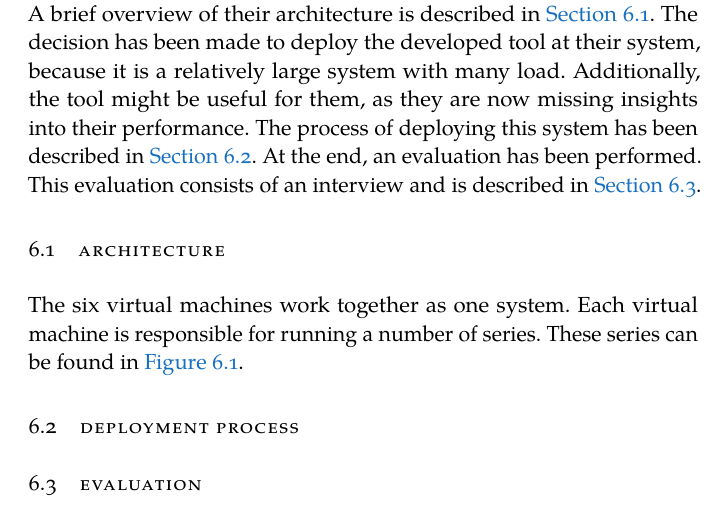
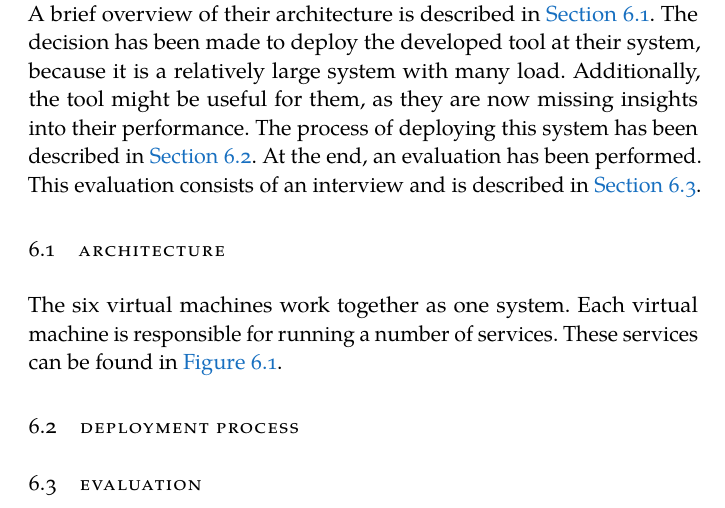
Before and after one commit to FlyingBird95/Master-s-Thesis, a LaTeX thesis (ClassicThesis.tex, which reads Chapters/Chapter06.tex): part of page 43 of 50, cut so that both start at the same text. Compiled offline with LuaLaTeX; a missing font is replaced by an installed copy or a similar font.

Commit message:
update Wed Jun 12 22:00:00 CEST 2019

```diff
--- a/Chapters/Chapter06.tex
+++ b/Chapters/Chapter06.tex
@@ -7,7 +7,7 @@ Part of the evaluation of the developed tool is to verify the functionality with
 In order to provide this monitoring, they have allocated a physical server consisting of 40 cores and 128 GB of RAM. Additionally, they have 900 GB of storage data. This host machine is divided into 6 virtual machines. A brief overview of their architecture is described in \autoref{sec:sb-architecture}. The decision has been made to deploy the developed tool at their system, because it is a relatively large system with many load. Additionally, the tool might be useful for them, as they are now missing insights into their performance. The process of deploying this system has been described in \autoref{sec:sb-process}. At the end, an evaluation has been performed. This evaluation consists of an interview and is described in \autoref{sec:sb-evaluation}.
 
 \section{Architecture} \label{sec:sb-architecture}
-The six virtual machines work together as one system. Each virtual machine is responsible for running a number of series. These series can be found in \autoref{fig:sb-architecture}.
+The six virtual machines work together as one system. Each virtual machine is responsible for running a number of services. These services can be found in \autoref{fig:sb-architecture}.
 
 \begin{figure}
     \centering
```
